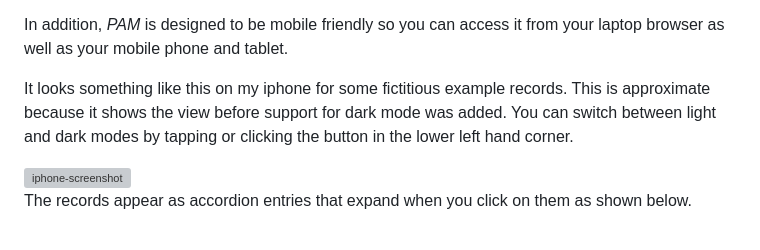
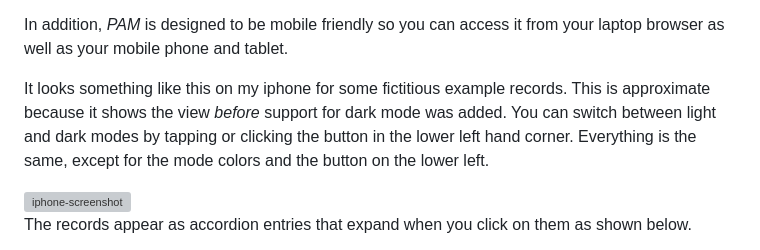
Before and after one commit to jlinoff/pam, a Markdown page: README.md, the part around the change. Drawn GitHub-style; grey boxes are pictures that could not be loaded.

Commit message:
add note about dark/light mode

```diff
--- a/README.md
+++ b/README.md
@@ -164,9 +164,10 @@ In addition, _PAM_ is designed to be mobile friendly so you can access
 it from your laptop browser as well as your mobile phone and tablet.
 
 It looks something like this on my iphone for some fictitious example
-records. This is approximate because it shows the view before support
+records. This is approximate because it shows the view _before_ support
 for dark mode was added. You can switch between light and dark modes
-by tapping or clicking the button in the lower left hand corner.
+by tapping or clicking the button in the lower left hand corner. Everything
+is the same, except for the mode colors and the button on the lower left.
 
 <img src="www/help/pam-iphone-screenshot.png" alt="iphone-screenshot" width="400">
 
```
